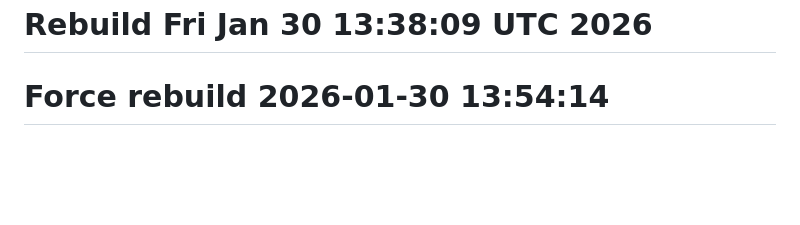
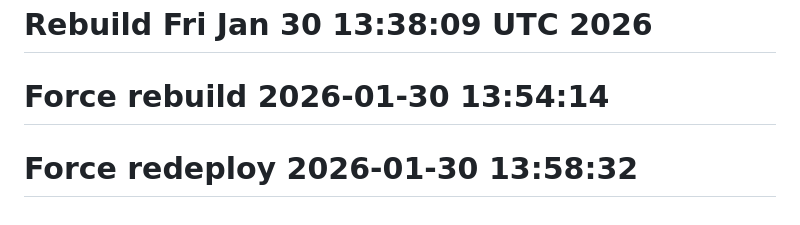
Before and after one commit to laurel-otoshikomi/record-fishing-practice, a Markdown page: README.md, the part around the change. GitHub-like rendering; blank space fills up the shorter version.

Commit message:
chore: Force redeploy to update build

```diff
--- a/README.md
+++ b/README.md
@@ -132,3 +132,4 @@ npx wrangler pages deploy dist --project-name=record-fishing-practice
 # Force rebuild Fri Jan 30 13:22:27 UTC 2026
 # Rebuild Fri Jan 30 13:38:09 UTC 2026
 # Force rebuild 2026-01-30 13:54:14
+# Force redeploy 2026-01-30 13:58:32
```
